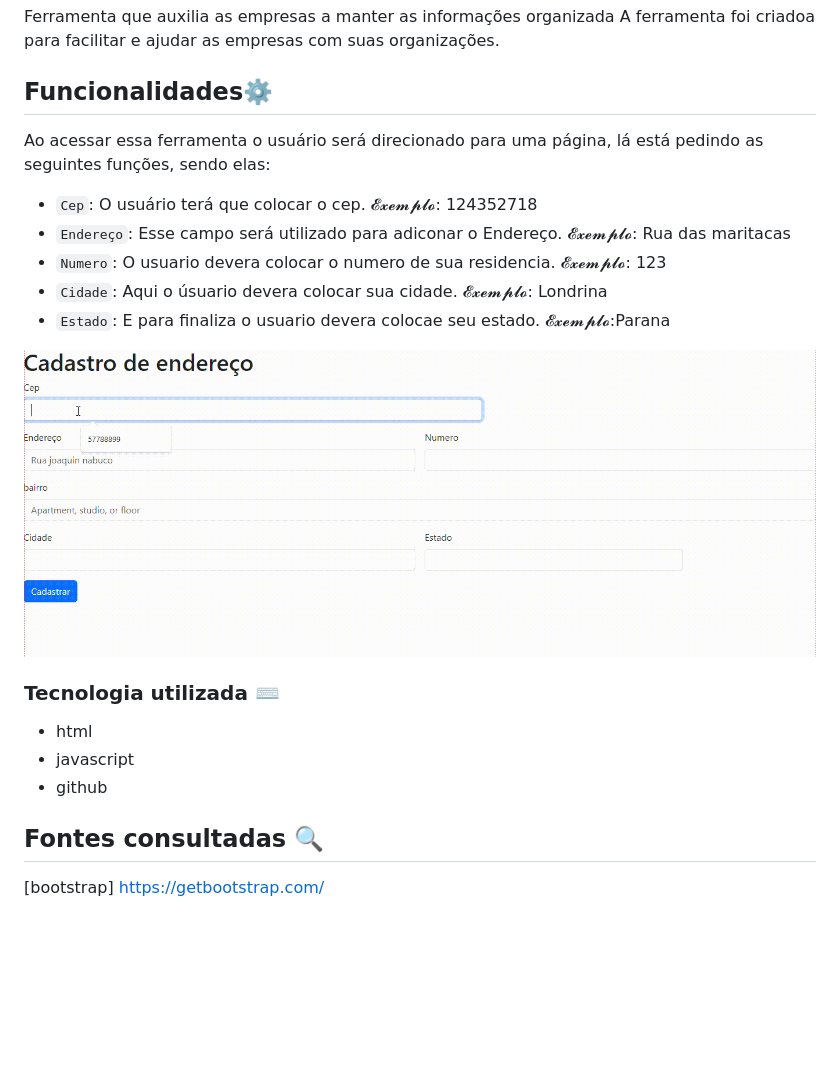
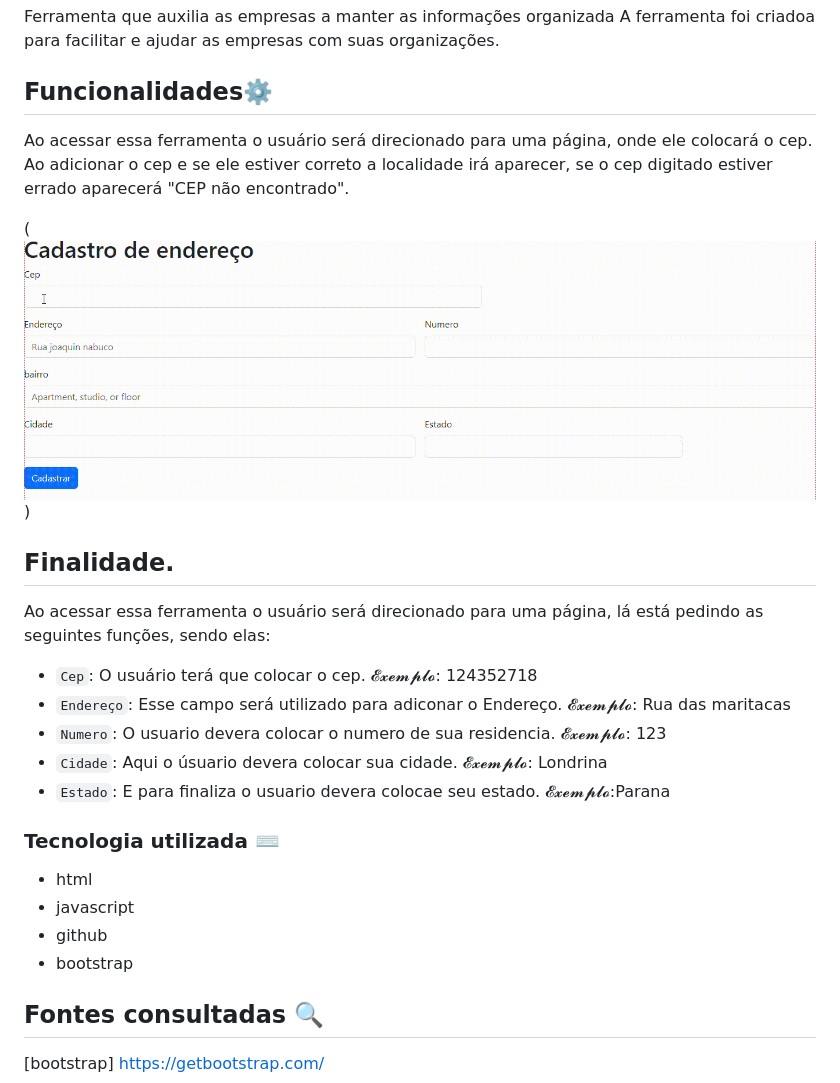
Before and after one commit to juliaburque/Form-CadEndereco, a Markdown page: README.md, the part around the change. GitHub-like rendering; pictures changed too: img/Gravando-2023-10-04-113218.gif (deleted), vídeo/vídeo.gif (added); blank space fills up the shorter version.

Commit message:
Adicione um gif no README

```diff
--- a/README.md
+++ b/README.md
@@ -19,6 +19,11 @@ Ferramenta que auxilia as empresas a manter as informações organizada
 A ferramenta foi criadoa para facilitar e ajudar as empresas com suas organizações.
 
 ## Funcionalidades⚙️
+Ao acessar essa ferramenta o usuário será direcionado para uma página, onde ele colocará o cep. Ao adicionar o cep e se ele estiver correto a localidade irá aparecer, se o cep digitado estiver errado aparecerá "CEP não encontrado".
+
+(![image info](vídeo/v%C3%ADdeo.gif))
+
+## Finalidade.
 Ao acessar essa ferramenta o usuário será direcionado para uma página, lá está pedindo as seguintes funções, sendo elas:
 - `Cep`: O usuário terá que colocar o cep. 𝓔𝔁𝓮𝓶𝓹𝓵𝓸: 124352718
 - `Endereço`: Esse campo será utilizado para adiconar o Endereço. 𝓔𝔁𝓮𝓶𝓹𝓵𝓸: Rua das maritacas
@@ -26,12 +31,12 @@ Ao acessar essa ferramenta o usuário será direcionado para uma página, lá es
 - `Cidade`: Aqui o úsuario devera colocar sua cidade. 𝓔𝔁𝓮𝓶𝓹𝓵𝓸: Londrina
 - `Estado`:  E para finaliza o usuario devera colocae seu estado. 𝓔𝔁𝓮𝓶𝓹𝓵𝓸:Parana
 
-![image info](img/Gravando-2023-10-04-113218.gif)
 
 ### Tecnologia utilizada ⌨️
 * html
 * javascript
 * github
+* bootstrap
 
 ## Fontes consultadas 🔍
 [bootstrap] https://getbootstrap.com/
```
